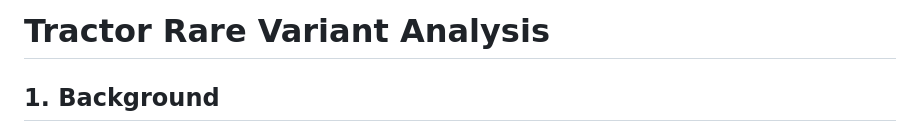
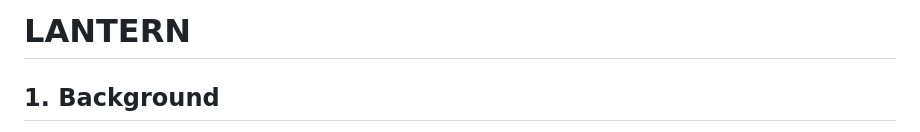
Before and after one commit to yuw444/LANTERN, a Markdown page: README.md, the part around the change. Rendered like a GitHub page.

```diff
--- a/README.md
+++ b/README.md
@@ -1,4 +1,4 @@
-# Tractor Rare Variant Analysis
+# LANTERN
 
 ## 1. Background
 
```
